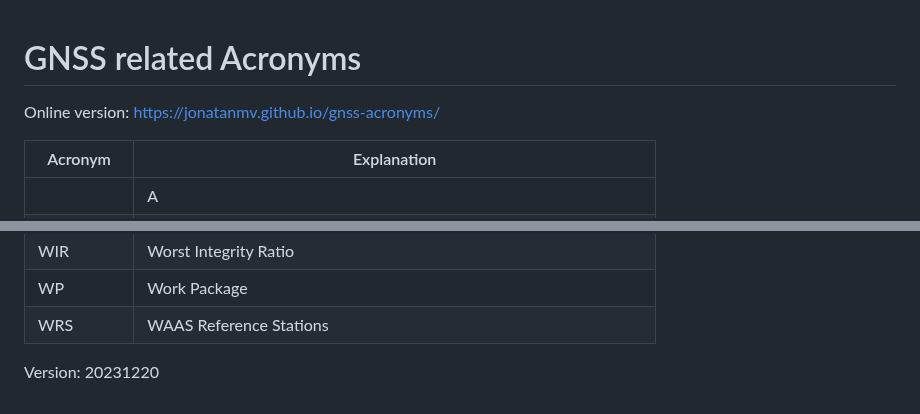
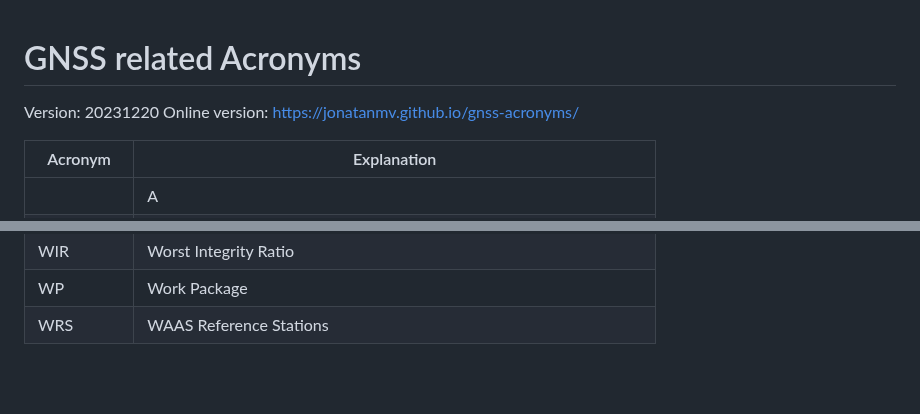
Before and after one commit to jonatanmv/NSAT-acronyms, a Markdown page: README.md, 2 parts joined by grey strips. Rendered like a GitHub page; blank space fills up the shorter version.

```diff
--- a/README.md
+++ b/README.md
@@ -1,5 +1,5 @@
 # GNSS related Acronyms
-
+Version: 20231220
 Online version: <a href="https://jonatanmv.github.io/gnss-acronyms/">https://jonatanmv.github.io/gnss-acronyms/</a>
 
 |Acronym|Explanation|
@@ -328,5 +328,3 @@ Online version: <a href="https://jonatanmv.github.io/gnss-acronyms/">https://jon
 |WIR|Worst Integrity Ratio|
 |WP|Work Package|
 |WRS|WAAS Reference Stations|
-
-Version: 20231220
```
